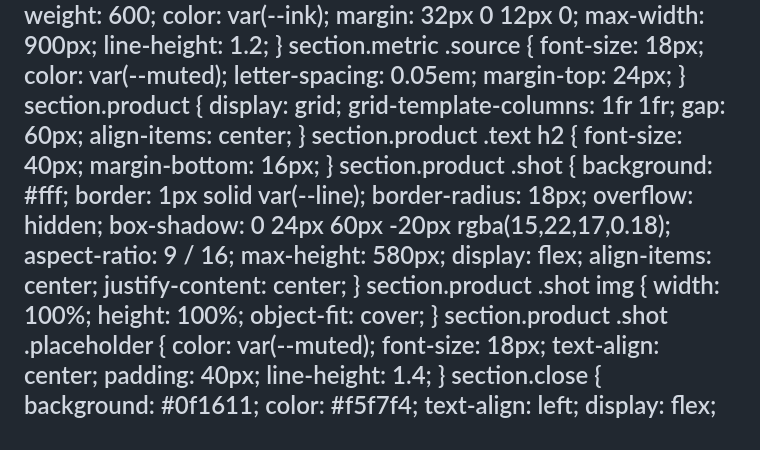
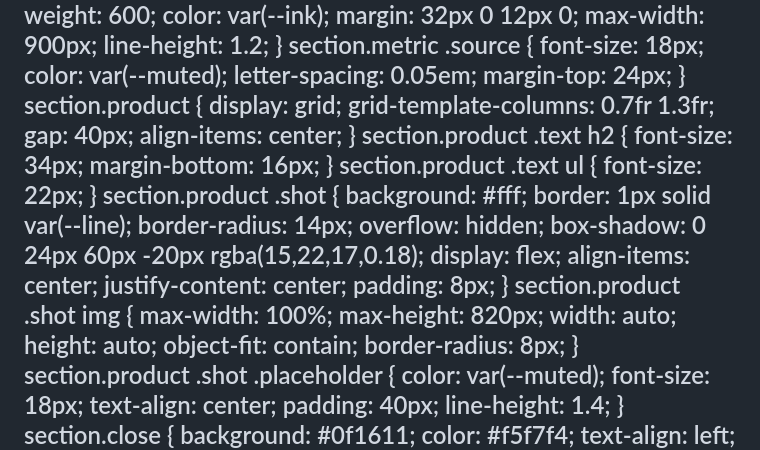
Before and after one commit to nulltupy/foodloop-projeto-testes, a Markdown page: presentation/sprint4.md, the part around the change. GitHub-like rendering.

Commit message:
docs(pitch): screenshots reais + telas maiores no deck do sprint 4 (#152)
* docs(pitch): adiciona screenshots reais do app no deck do sprint 4

* docs(pitch): aumenta as telas nas slides de produto

```diff
--- a/presentation/sprint4.md
+++ b/presentation/sprint4.md
@@ -150,27 +150,30 @@ style: |
   }
   section.product {
     display: grid;
-    grid-template-columns: 1fr 1fr;
-    gap: 60px;
+    grid-template-columns: 0.7fr 1.3fr;
+    gap: 40px;
     align-items: center;
   }
-  section.product .text h2 { font-size: 40px; margin-bottom: 16px; }
+  section.product .text h2 { font-size: 34px; margin-bottom: 16px; }
+  section.product .text ul { font-size: 22px; }
   section.product .shot {
     background: #fff;
     border: 1px solid var(--line);
-    border-radius: 18px;
+    border-radius: 14px;
     overflow: hidden;
     box-shadow: 0 24px 60px -20px rgba(15,22,17,0.18);
-    aspect-ratio: 9 / 16;
-    max-height: 580px;
     display: flex;
     align-items: center;
     justify-content: center;
+    padding: 8px;
   }
   section.product .shot img {
-    width: 100%;
-    height: 100%;
-    object-fit: cover;
+    max-width: 100%;
+    max-height: 820px;
+    width: auto;
+    height: auto;
+    object-fit: contain;
+    border-radius: 8px;
   }
   section.product .shot .placeholder {
     color: var(--muted);
```
Also changed, not shown: presentation/screenshots/checkout.png (added), presentation/screenshots/confirmacao.png (added), presentation/screenshots/detalhe.png (added), presentation/screenshots/home.png (added), 1 other file.
